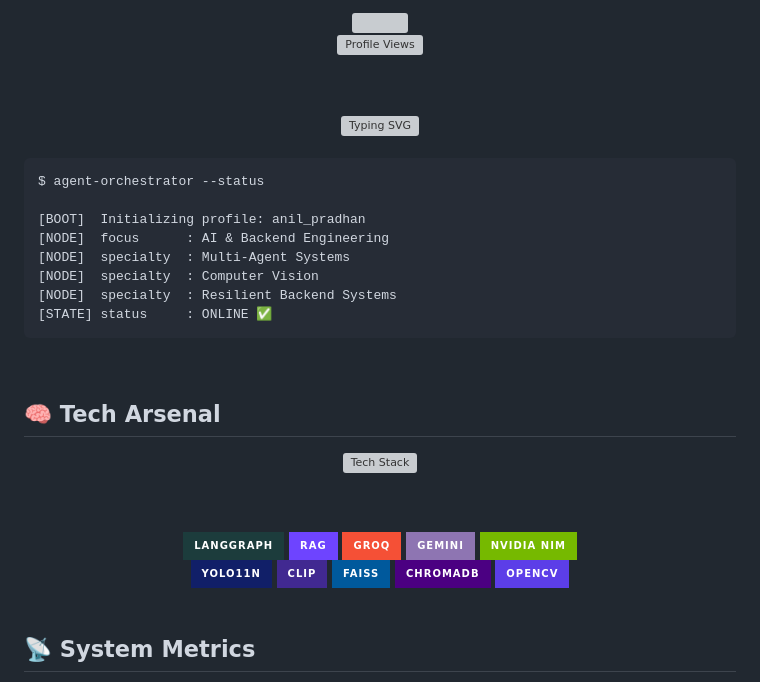
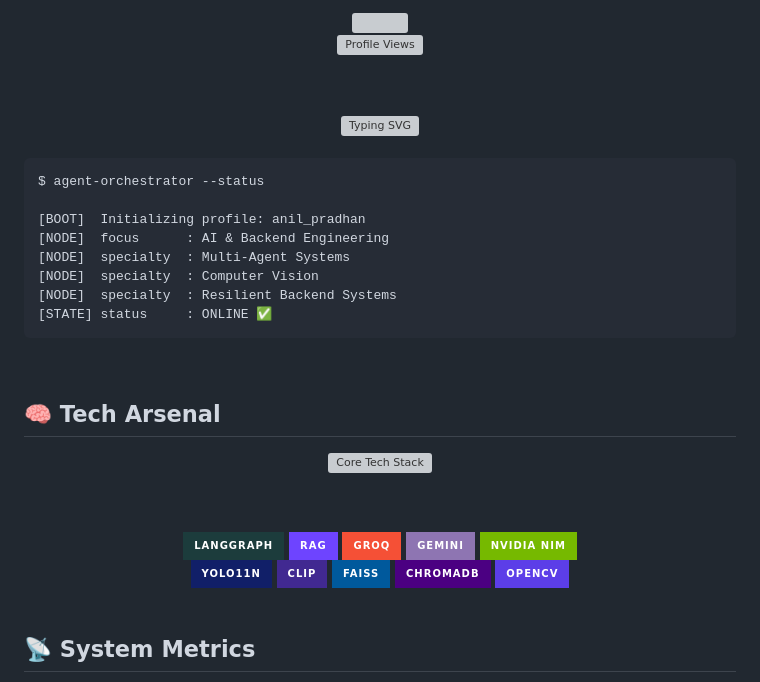
Before and after one commit to Anil-Pradhan-web/Anil-Pradhan-web, a Markdown page: README.md, the part around one of its changes. GitHub-like rendering; badges without logos; grey boxes are pictures that could not be loaded.

Commit message:
Update README.md with new image attributes and links

```diff
--- a/README.md
+++ b/README.md
@@ -31,7 +31,7 @@ $ agent-orchestrator --status
 
 <div align="center">
 
-<img src="https://skillicons.dev/icons?i=python,java,js,fastapi,pytorch,postgres,redis,docker,git,githubactions,linux,vscode&theme=dark&perline=6" alt="Tech Stack"/>
+<img src="https://skillicons.dev/icons?i=python,java,js,fastapi,pytorch,postgres,redis,docker,git,githubactions,linux,vscode&theme=dark&perline=6" alt="Core Tech Stack"/>
 
 <br/><br/>
 
```
Also changed, not shown: other parts of README.md (+6 -18 lines).
